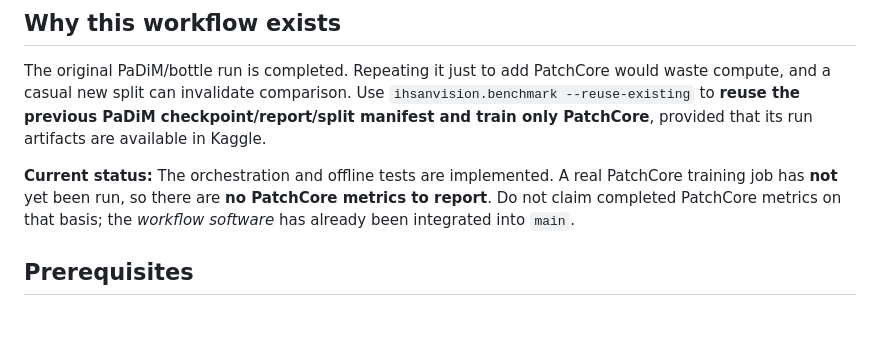
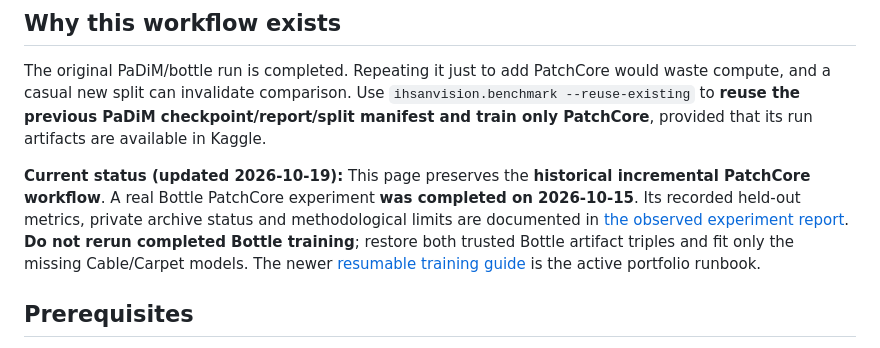
Before and after one commit to naim-munshi/ihsanvision-ai-industrial-anomaly-detection, a Markdown page: docs/patchcore-comparison-workflow.md, the part around the change. Drawn GitHub-style; blank space fills up the shorter version.

Commit message:
docs(kaggle): preserve both completed Bottle models and avoid obsolete PatchCore training claims

```diff
--- a/docs/patchcore-comparison-workflow.md
+++ b/docs/patchcore-comparison-workflow.md
@@ -4,7 +4,7 @@
 
 The original PaDiM/bottle run is completed. Repeating it just to add PatchCore would waste compute, and a casual new split can invalidate comparison. Use `ihsanvision.benchmark --reuse-existing` to **reuse the previous PaDiM checkpoint/report/split manifest and train only PatchCore**, provided that its run artifacts are available in Kaggle.
 
-**Current status:** The orchestration and offline tests are implemented. A real PatchCore training job has **not** yet been run, so there are **no PatchCore metrics to report**. Do not claim completed PatchCore metrics on that basis; the *workflow software* has already been integrated into `main`.
+**Current status (updated 2026-10-19):** This page preserves the **historical incremental PatchCore workflow**. A real Bottle PatchCore experiment **was completed on 2026-10-15**. Its recorded held-out metrics, private archive status and methodological limits are documented in [the observed experiment report](../reports/2026-10-15-kaggle-patchcore-bottle.md). **Do not rerun completed Bottle training**; restore both trusted Bottle artifact triples and fit only the missing Cable/Carpet models. The newer [resumable training guide](resumable-multicategory-training.md) is the active portfolio runbook.
 
 ## Prerequisites
 
```
